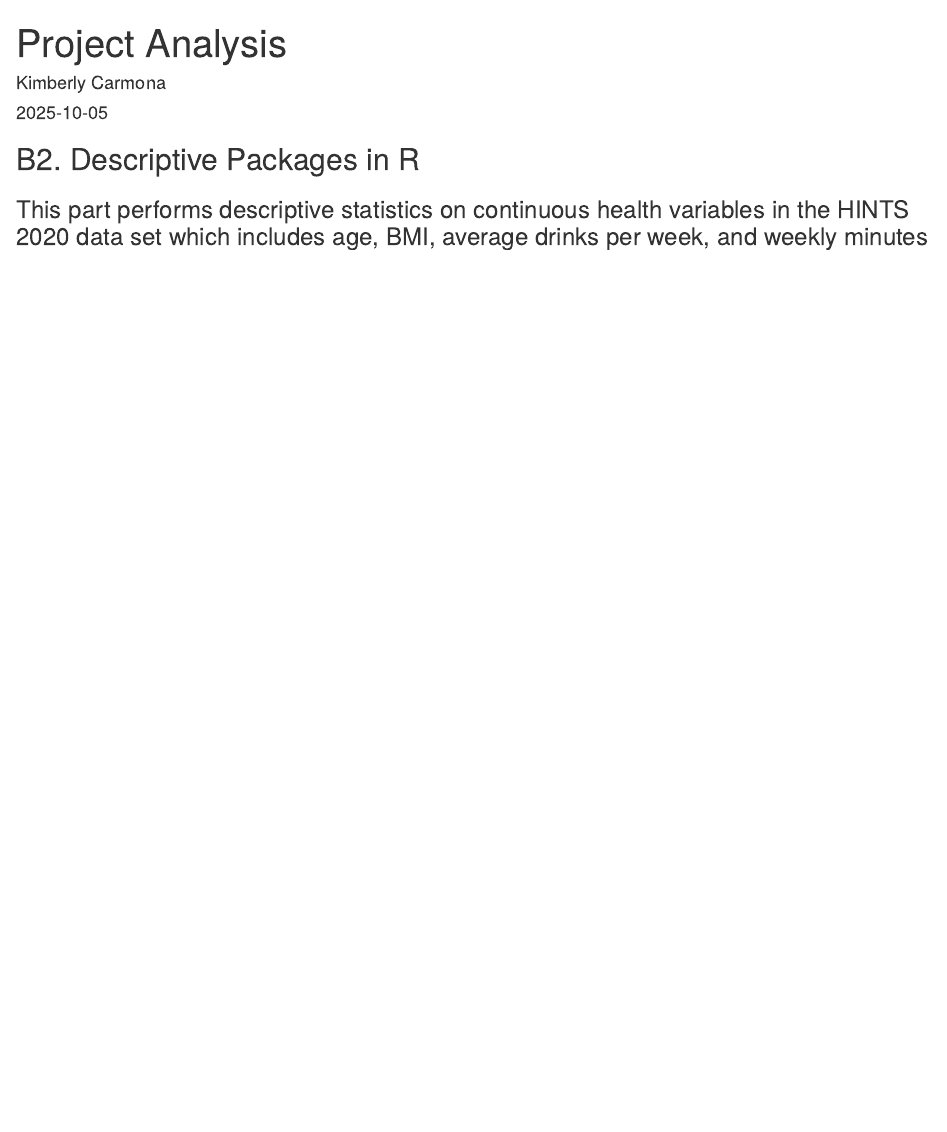
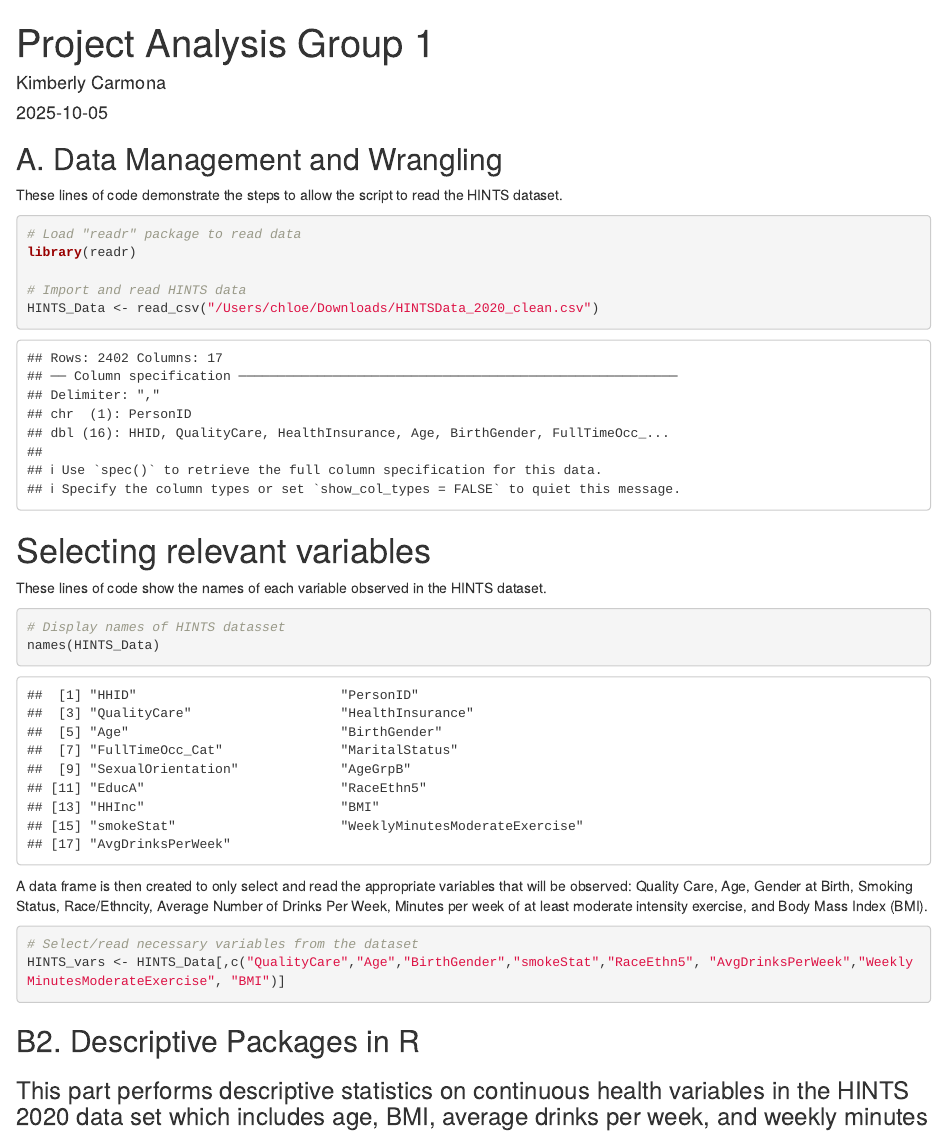
Before and after one commit to chloemonicar-png/PHGroupProject_Group1, an R Markdown document (main_anaylsis.Rmd): the page in a window 1100 px wide, from its top. Rendered offline with R 4.5, knitr and Pandoc, with nearby package versions.

Commit message:
Chloe Carigo: Changed the title to reflect the group number, Added additional interpretations of Part A.

````diff
--- a/main_anaylsis.Rmd
+++ b/main_anaylsis.Rmd
@@ -1,9 +1,35 @@
 ---
-title: "Project Analysis"
+title: "Project Analysis Group 1"
 author: "Kimberly Carmona"
 date: "2025-10-05"
 output: html_document
 ---
+## A. Data Management and Wrangling
+
+These lines of code demonstrate the steps to allow the script to read the HINTS dataset.
+
+```{r read}
+# Load "readr" package to read data
+library(readr)
+
+# Import and read HINTS data
+HINTS_Data <- read_csv("/Users/chloe/Downloads/HINTSData_2020_clean.csv")
+```
+
+# Selecting relevant variables
+
+These lines of code show the names of each variable observed in the HINTS dataset.
+```{r names}
+# Display names of HINTS datasset
+names(HINTS_Data)
+```
+
+A data frame is then created to only select and read the appropriate variables that will be observed: Quality Care, Age, Gender at Birth, Smoking Status, Race/Ethncity, Average Number of Drinks Per Week, Minutes per week of at least moderate intensity exercise, and Body Mass Index (BMI).
+
+```{r readvars}
+# Select/read necessary variables from the dataset
+HINTS_vars <- HINTS_Data[,c("QualityCare","Age","BirthGender","smokeStat","RaceEthn5", "AvgDrinksPerWeek","WeeklyMinutesModerateExercise", "BMI")]
+```
 
 ## B2. Descriptive Packages in R
 
````
